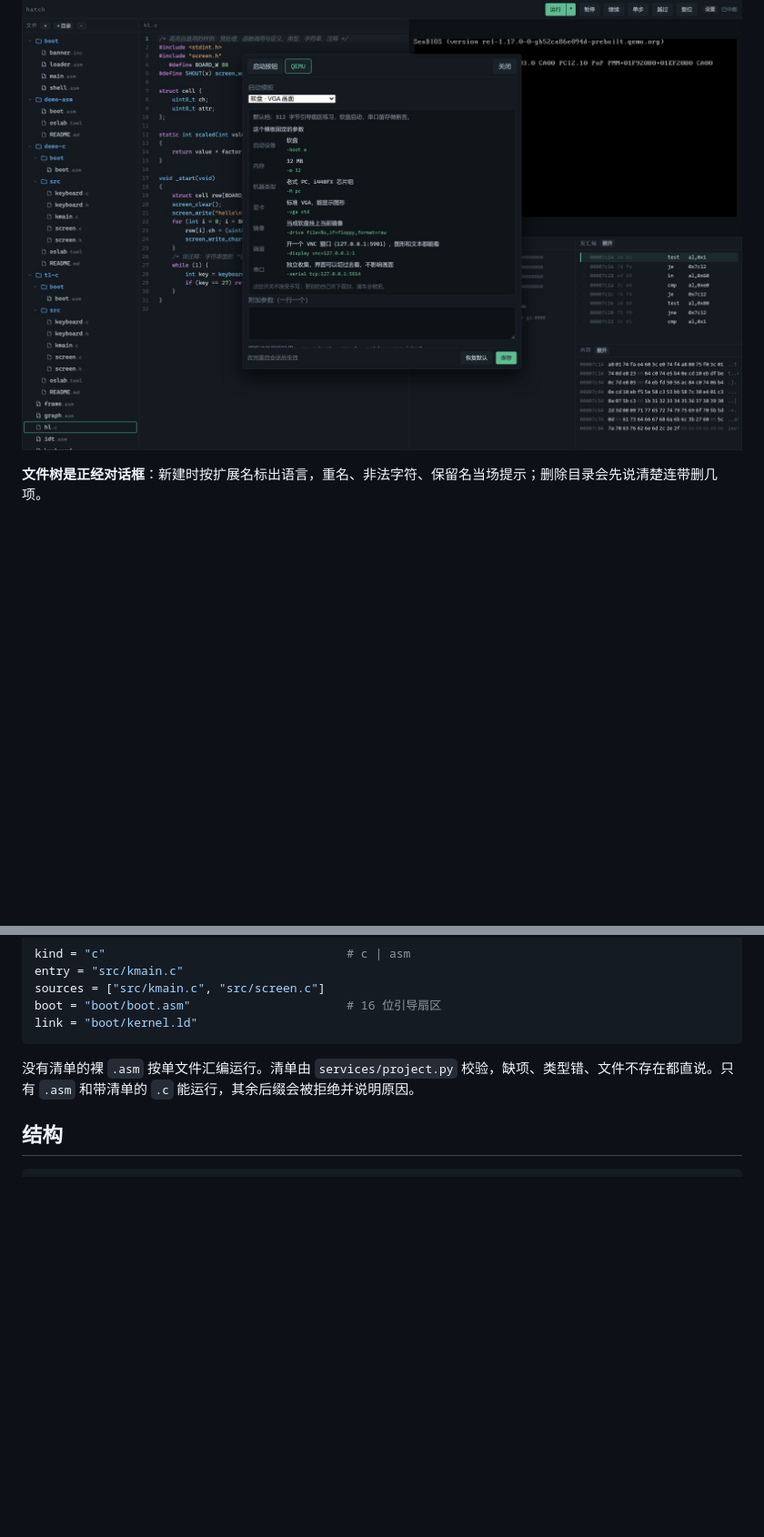
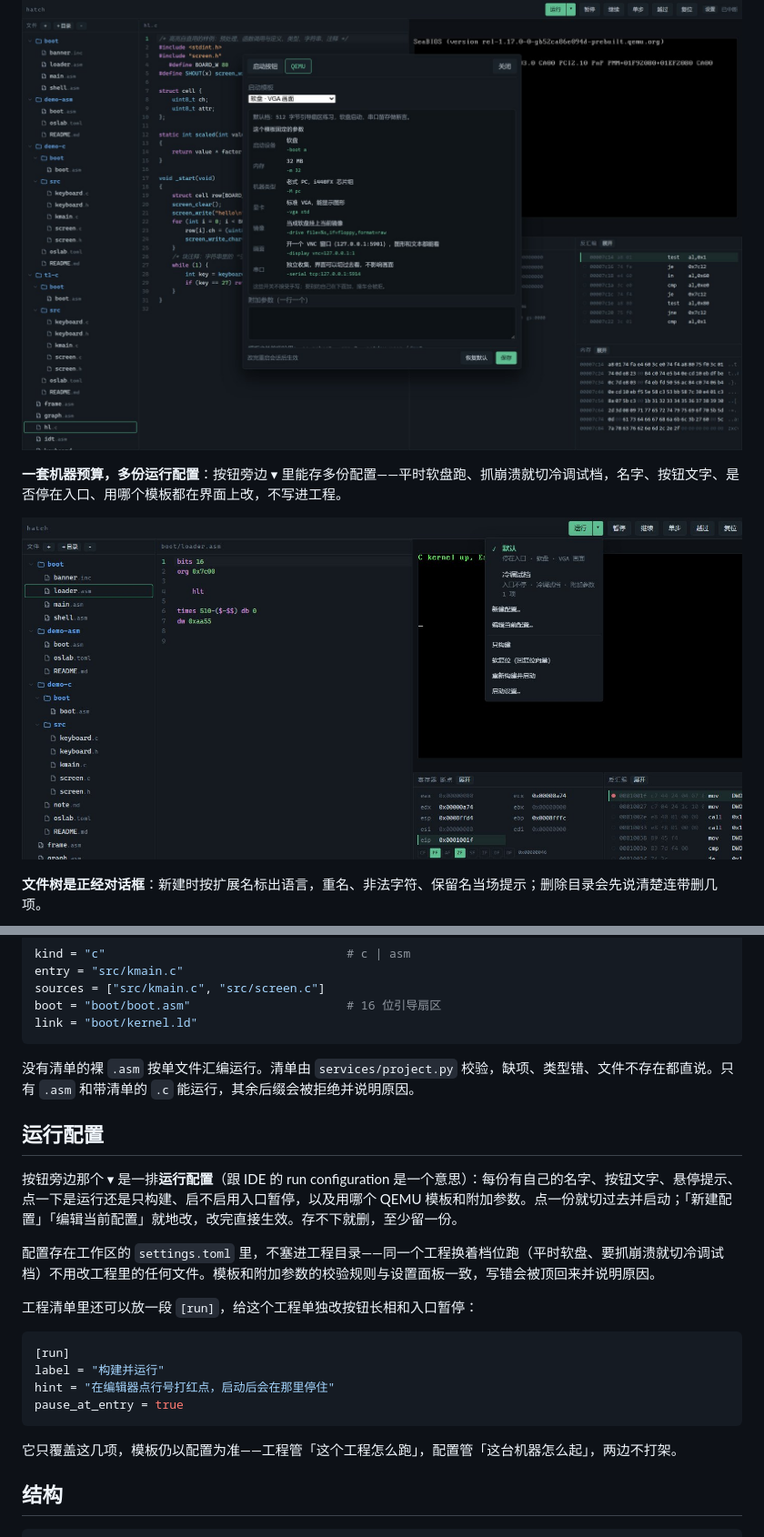
Before and after one commit to Zhlx2020/hatch, a Markdown page: README.md, 2 parts joined by grey strips. Shown at 91% size. Rendered like a GitHub page; pictures changed too: docs/shot-runs.jpg (added); blank space fills up the shorter version.

````diff
--- a/README.md
+++ b/README.md
@@ -25,6 +25,10 @@ OS 开发最烦的不是写不出那几十行汇编，而是**验证一次要切
 **QEMU 参数不靠背**：显卡、画面、串口、启动设备这些开关固定在各模板里，选中就把每一项连原参数一起列出来，不让人猜「VGA 到底能不能显示图形」。
 
 ![模板参数逐条列出](docs/shot-settings.jpg)
+
+**一套机器预算，多份运行配置**：按钮旁边 ▾ 里能存多份配置——平时软盘跑、抓崩溃就切冷调试档，名字、按钮文字、是否停在入口、用哪个模板都在界面上改，不写进工程。
+
+![运行配置](docs/shot-runs.jpg)
 
 **文件树是正经对话框**：新建时按扩展名标出语言，重名、非法字符、保留名当场提示；删除目录会先说清楚连带删几项。
 
@@ -84,6 +88,23 @@ link = "boot/kernel.ld"
 
 没有清单的裸 `.asm` 按单文件汇编运行。清单由 `services/project.py` 校验，缺项、类型错、文件不存在都直说。只有 `.asm` 和带清单的 `.c` 能运行，其余后缀会被拒绝并说明原因。
 
+## 运行配置
+
+按钮旁边那个 ▾ 是一排**运行配置**（跟 IDE 的 run configuration 是一个意思）：每份有自己的名字、按钮文字、悬停提示、点一下是运行还是只构建、启不启用入口暂停，以及用哪个 QEMU 模板和附加参数。点一份就切过去并启动；「新建配置」「编辑当前配置」就地改，改完直接生效。存不下就删，至少留一份。
+
+配置存在工作区的 `settings.toml` 里，不塞进工程目录——同一个工程换着档位跑（平时软盘、要抓崩溃就切冷调试档）不用改工程里的任何文件。模板和附加参数的校验规则与设置面板一致，写错会被顶回来并说明原因。
+
+工程清单里还可以放一段 `[run]`，给这个工程单独改按钮长相和入口暂停：
+
+```toml
+[run]
+label = "构建并运行"
+hint = "在编辑器点行号打红点，启动后会在那里停住"
+pause_at_entry = true
+```
+
+它只覆盖这几项，模板仍以配置为准——工程管「这个工程怎么跑」，配置管「这台机器怎么起」，两边不打架。
+
 ## 结构
 
 ```
````
Also changed, not shown: 14 other files.
